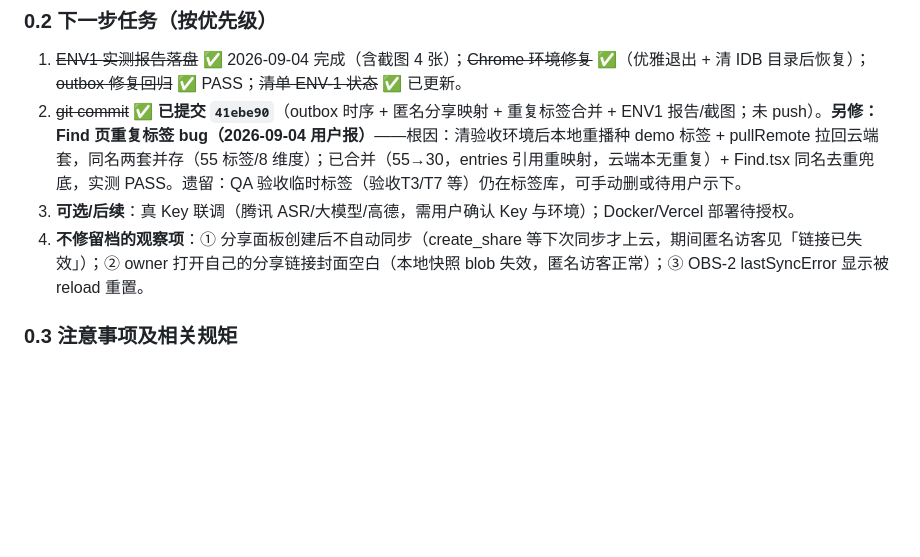
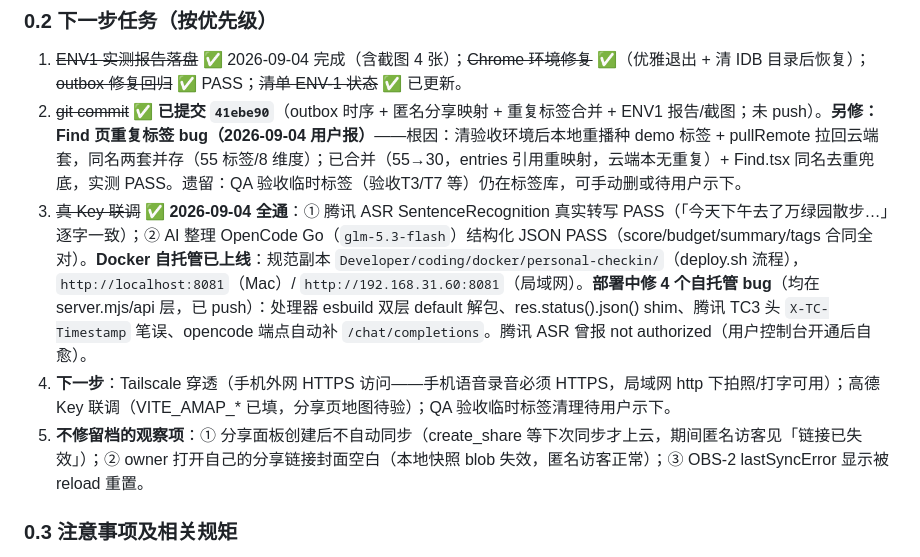
Before and after one commit to wanghoufan/place-journal, a Markdown page: docs/handoff/HANDOFF.md, the part around the change. GitHub-like rendering; blank space fills up the shorter version.

Commit message:
docs: HANDOFF §0 收口——真 Key 联调全通 + Docker 自托管上线（4 个自托管 bug 修复记录）

```diff
--- a/docs/handoff/HANDOFF.md
+++ b/docs/handoff/HANDOFF.md
@@ -38,8 +38,9 @@
 
 1. ~~ENV1 实测报告落盘~~ ✅ 2026-09-04 完成（含截图 4 张）；~~Chrome 环境修复~~ ✅（优雅退出 + 清 IDB 目录后恢复）；~~outbox 修复回归~~ ✅ PASS；~~清单 ENV-1 状态~~ ✅ 已更新。
 2. ~~git commit~~ ✅ **已提交 `41ebe90`**（outbox 时序 + 匿名分享映射 + 重复标签合并 + ENV1 报告/截图；未 push）。**另修：Find 页重复标签 bug（2026-09-04 用户报）**——根因：清验收环境后本地重播种 demo 标签 + pullRemote 拉回云端套，同名两套并存（55 标签/8 维度）；已合并（55→30，entries 引用重映射，云端本无重复）+ Find.tsx 同名去重兜底，实测 PASS。遗留：QA 验收临时标签（验收T3/T7 等）仍在标签库，可手动删或待用户示下。
-3. **可选/后续**：真 Key 联调（腾讯 ASR/大模型/高德，需用户确认 Key 与环境）；Docker/Vercel 部署待授权。
-4. **不修留档的观察项**：① 分享面板创建后不自动同步（create_share 等下次同步才上云，期间匿名访客见「链接已失效」）；② owner 打开自己的分享链接封面空白（本地快照 blob 失效，匿名访客正常）；③ OBS-2 lastSyncError 显示被 reload 重置。
+3. ~~真 Key 联调~~ ✅ **2026-09-04 全通**：① 腾讯 ASR SentenceRecognition 真实转写 PASS（「今天下午去了万绿园散步…」逐字一致）；② AI 整理 OpenCode Go（`glm-5.3-flash`）结构化 JSON PASS（score/budget/summary/tags 合同全对）。**Docker 自托管已上线**：规范副本 `Developer/coding/docker/personal-checkin/`（deploy.sh 流程），`http://localhost:8081`（Mac）/ `http://192.168.31.60:8081`（局域网）。**部署中修 4 个自托管 bug**（均在 server.mjs/api 层，已 push）：处理器 esbuild 双层 default 解包、res.status().json() shim、腾讯 TC3 头 `X-TC-Timestamp` 笔误、opencode 端点自动补 `/chat/completions`。腾讯 ASR 曾报 not authorized（用户控制台开通后自愈）。
+4. **下一步**：Tailscale 穿透（手机外网 HTTPS 访问——手机语音录音必须 HTTPS，局域网 http 下拍照/打字可用）；高德 Key 联调（VITE_AMAP_* 已填，分享页地图待验）；QA 验收临时标签清理待用户示下。
+5. **不修留档的观察项**：① 分享面板创建后不自动同步（create_share 等下次同步才上云，期间匿名访客见「链接已失效」）；② owner 打开自己的分享链接封面空白（本地快照 blob 失效，匿名访客正常）；③ OBS-2 lastSyncError 显示被 reload 重置。
 
 ### 0.3 注意事项及相关规矩
 
```
